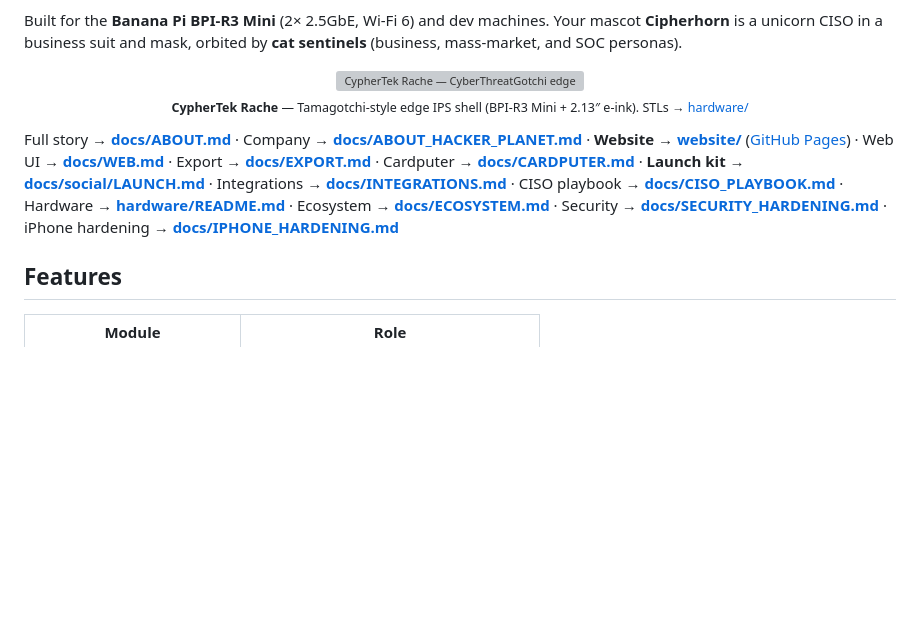
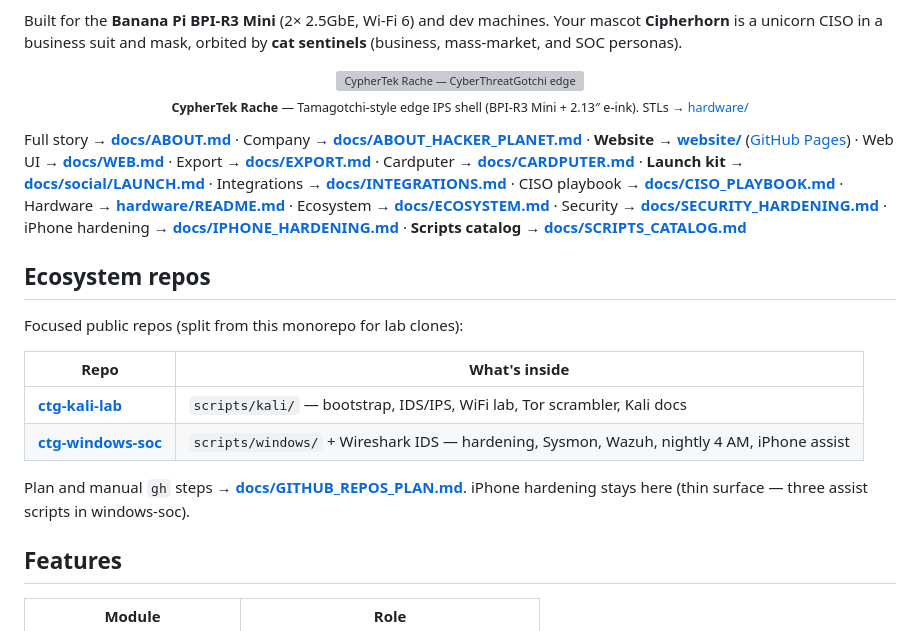
Before and after one commit to salvador-Data/cyberThreatGotchi, a Markdown page: README.md, the part around the change. Rendered like a GitHub page; blank space fills up the shorter version; grey boxes are pictures that could not be loaded.

```diff
--- a/README.md
+++ b/README.md
@@ -31,7 +31,18 @@ Built for the **Banana Pi BPI-R3 Mini** (2× 2.5GbE, Wi-Fi 6) and dev machines.
   <br/><sub><strong>CypherTek Rache</strong> — Tamagotchi-style edge IPS shell (BPI-R3 Mini + 2.13″ e-ink). STLs → <a href="hardware/README.md">hardware/</a></sub>
 </p>
 
-Full story → **[docs/ABOUT.md](docs/ABOUT.md)** · Company → **[docs/ABOUT_HACKER_PLANET.md](docs/ABOUT_HACKER_PLANET.md)** · **Website** → **[website/](website/)** ([GitHub Pages](https://salvador-Data.github.io/cyberThreatGotchi/)) · Web UI → **[docs/WEB.md](docs/WEB.md)** · Export → **[docs/EXPORT.md](docs/EXPORT.md)** · Cardputer → **[docs/CARDPUTER.md](docs/CARDPUTER.md)** · **Launch kit** → **[docs/social/LAUNCH.md](docs/social/LAUNCH.md)** · Integrations → **[docs/INTEGRATIONS.md](docs/INTEGRATIONS.md)** · CISO playbook → **[docs/CISO_PLAYBOOK.md](docs/CISO_PLAYBOOK.md)** · Hardware → **[hardware/README.md](hardware/README.md)** · Ecosystem → **[docs/ECOSYSTEM.md](docs/ECOSYSTEM.md)** · Security → **[docs/SECURITY_HARDENING.md](docs/SECURITY_HARDENING.md)** · iPhone hardening → **[docs/IPHONE_HARDENING.md](docs/IPHONE_HARDENING.md)**
+Full story → **[docs/ABOUT.md](docs/ABOUT.md)** · Company → **[docs/ABOUT_HACKER_PLANET.md](docs/ABOUT_HACKER_PLANET.md)** · **Website** → **[website/](website/)** ([GitHub Pages](https://salvador-Data.github.io/cyberThreatGotchi/)) · Web UI → **[docs/WEB.md](docs/WEB.md)** · Export → **[docs/EXPORT.md](docs/EXPORT.md)** · Cardputer → **[docs/CARDPUTER.md](docs/CARDPUTER.md)** · **Launch kit** → **[docs/social/LAUNCH.md](docs/social/LAUNCH.md)** · Integrations → **[docs/INTEGRATIONS.md](docs/INTEGRATIONS.md)** · CISO playbook → **[docs/CISO_PLAYBOOK.md](docs/CISO_PLAYBOOK.md)** · Hardware → **[hardware/README.md](hardware/README.md)** · Ecosystem → **[docs/ECOSYSTEM.md](docs/ECOSYSTEM.md)** · Security → **[docs/SECURITY_HARDENING.md](docs/SECURITY_HARDENING.md)** · iPhone hardening → **[docs/IPHONE_HARDENING.md](docs/IPHONE_HARDENING.md)** · **Scripts catalog** → **[docs/SCRIPTS_CATALOG.md](docs/SCRIPTS_CATALOG.md)**
+
+## Ecosystem repos
+
+Focused public repos (split from this monorepo for lab clones):
+
+| Repo | What's inside |
+|------|----------------|
+| [**ctg-kali-lab**](https://github.com/salvador-Data/ctg-kali-lab) | `scripts/kali/` — bootstrap, IDS/IPS, WiFi lab, Tor scrambler, Kali docs |
+| [**ctg-windows-soc**](https://github.com/salvador-Data/ctg-windows-soc) | `scripts/windows/` + Wireshark IDS — hardening, Sysmon, Wazuh, nightly 4 AM, iPhone assist |
+
+Plan and manual `gh` steps → **[docs/GITHUB_REPOS_PLAN.md](docs/GITHUB_REPOS_PLAN.md)**. iPhone hardening stays here (thin surface — three assist scripts in windows-soc).
 
 ## Features
 
```
Also changed, not shown: docs/GITHUB_REPOS_PLAN.md (added, +83 -0 lines), docs/SCRIPTS_CATALOG.md (added, +564 -0 lines).
